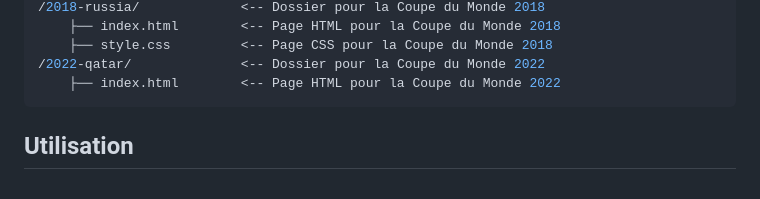
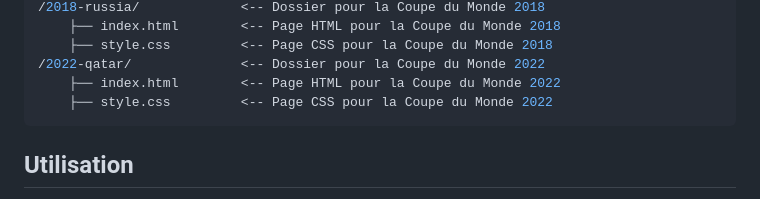
Before and after one commit to paguielng/FIFAWorldCup, a Markdown page: README.md, the part around the change. GitHub-like rendering.

Commit message:
Update README.md
ajout de structure du dépôt en cours du projet

````diff
--- a/README.md
+++ b/README.md
@@ -83,6 +83,7 @@
     ├── style.css         <-- Page CSS pour la Coupe du Monde 2018
 /2022-qatar/              <-- Dossier pour la Coupe du Monde 2022
     ├── index.html        <-- Page HTML pour la Coupe du Monde 2022
+    ├── style.css         <-- Page CSS pour la Coupe du Monde 2022
 ```
 
 ## Utilisation
````
